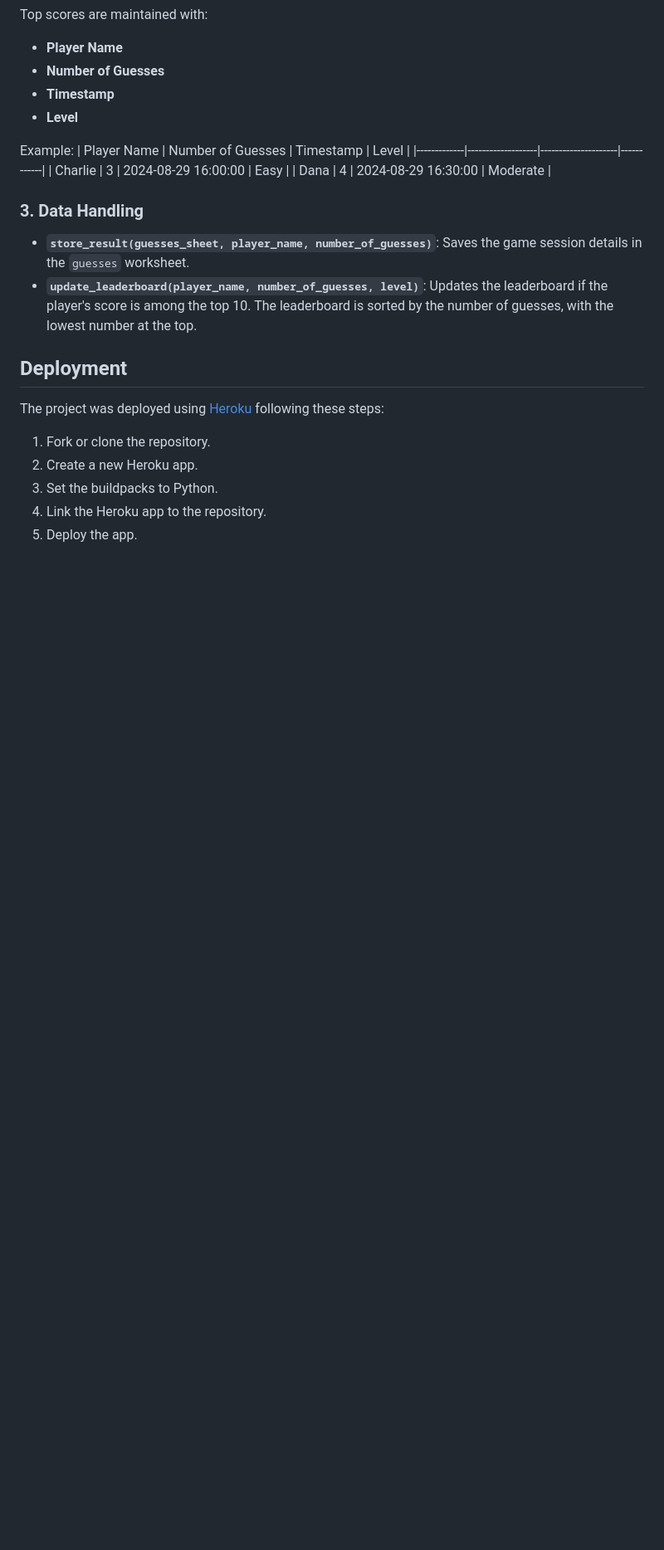
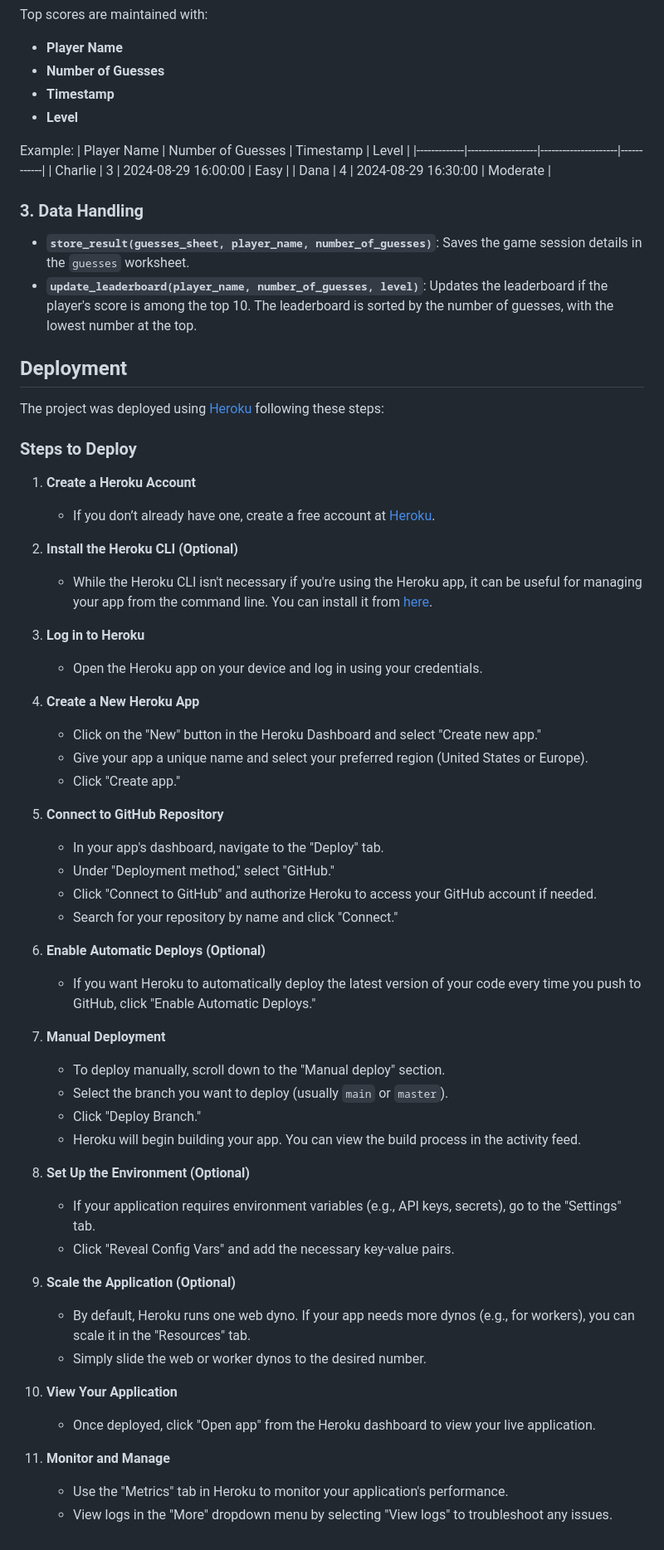
Before and after one commit to RobertDivkovic/guessing-game, a Markdown page: README.md, the part around the change printed below. Shown: that part at 83% size. GitHub-like rendering; blank space fills up the shorter version.

Commit message:
Expand on deployment section in README.md

```diff
--- a/README.md
+++ b/README.md
@@ -84,8 +88,59 @@ Example:
 
 The project was deployed using [Heroku](https://www.heroku.com/) following these steps:
 
-1. Fork or clone the repository.
-2. Create a new Heroku app.
-3. Set the buildpacks to Python.
-4. Link the Heroku app to the repository.
-5. Deploy the app.
+### Steps to Deploy
+
+1. **Create a Heroku Account**
+
+   - If you don’t already have one, create a free account at [Heroku](https://signup.heroku.com/).
+
+2. **Install the Heroku CLI (Optional)**
+
+   - While the Heroku CLI isn't necessary if you're using the Heroku app, it can be useful for managing your app from the command line. You can install it from [here](https://devcenter.heroku.com/articles/heroku-cli).
+
+3. **Log in to Heroku**
+
+   - Open the Heroku app on your device and log in using your credentials.
+
+4. **Create a New Heroku App**
+
+   - Click on the "New" button in the Heroku Dashboard and select "Create new app."
+   - Give your app a unique name and select your preferred region (United States or Europe).
+   - Click "Create app."
+
+5. **Connect to GitHub Repository**
+
+   - In your app's dashboard, navigate to the "Deploy" tab.
+   - Under "Deployment method," select "GitHub."
+   - Click "Connect to GitHub" and authorize Heroku to access your GitHub account if needed.
+   - Search for your repository by name and click "Connect."
+
+6. **Enable Automatic Deploys (Optional)**
+
+   - If you want Heroku to automatically deploy the latest version of your code every time you push to GitHub, click "Enable Automatic Deploys."
+
+7. **Manual Deployment**
+
+   - To deploy manually, scroll down to the "Manual deploy" section.
+   - Select the branch you want to deploy (usually `main` or `master`).
+   - Click "Deploy Branch."
+   - Heroku will begin building your app. You can view the build process in the activity feed.
+
+8. **Set Up the Environment (Optional)**
+
+   - If your application requires environment variables (e.g., API keys, secrets), go to the "Settings" tab.
+   - Click "Reveal Config Vars" and add the necessary key-value pairs.
+
+9. **Scale the Application (Optional)**
+
+   - By default, Heroku runs one web dyno. If your app needs more dynos (e.g., for workers), you can scale it in the "Resources" tab.
+   - Simply slide the web or worker dynos to the desired number.
+
+10. **View Your Application**
+
+    - Once deployed, click "Open app" from the Heroku dashboard to view your live application.
+
+11. **Monitor and Manage**
+
+    - Use the "Metrics" tab in Heroku to monitor your application's performance.
+    - View logs in the "More" dropdown menu by selecting "View logs" to troubleshoot any issues.
```
Also changed, not shown: other parts of README.md (+4 -0 lines), docs/flowchart/flowchart1.png (added).
